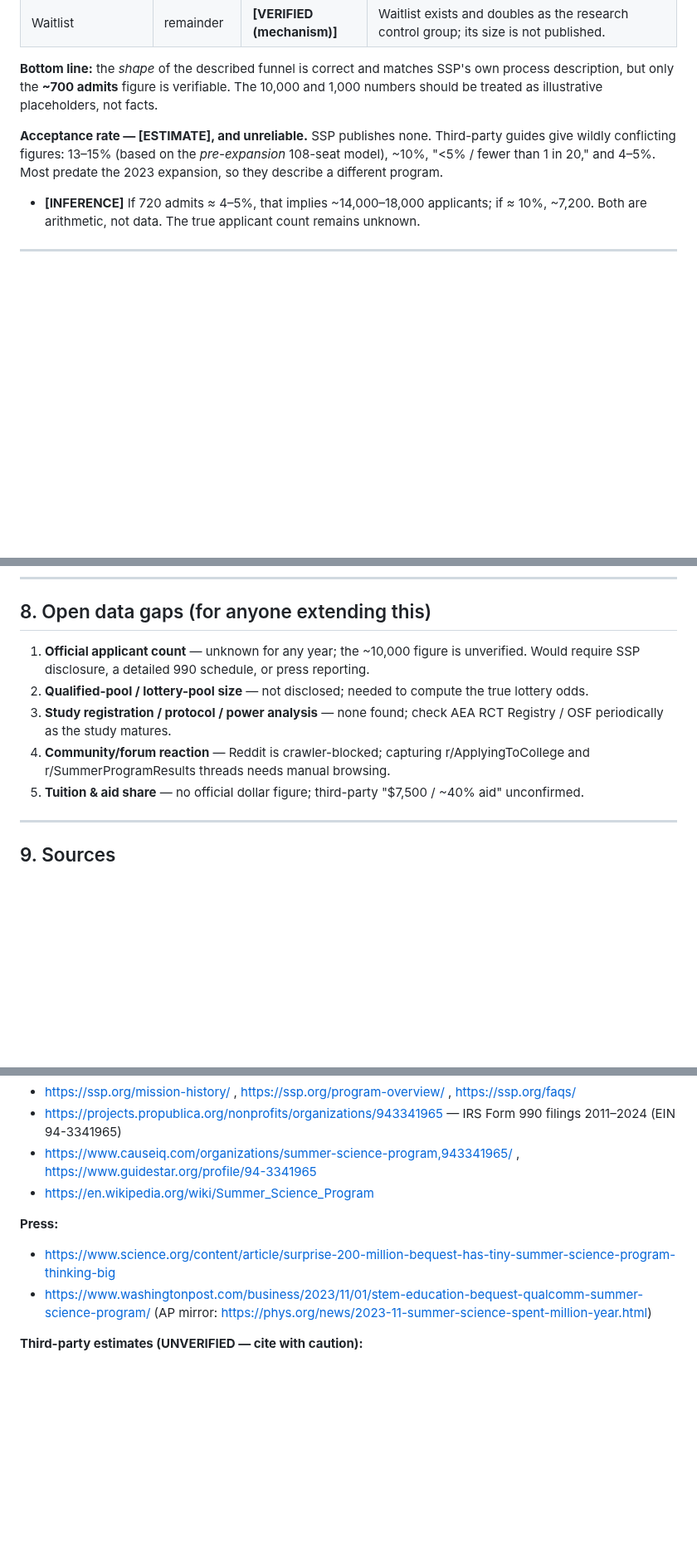
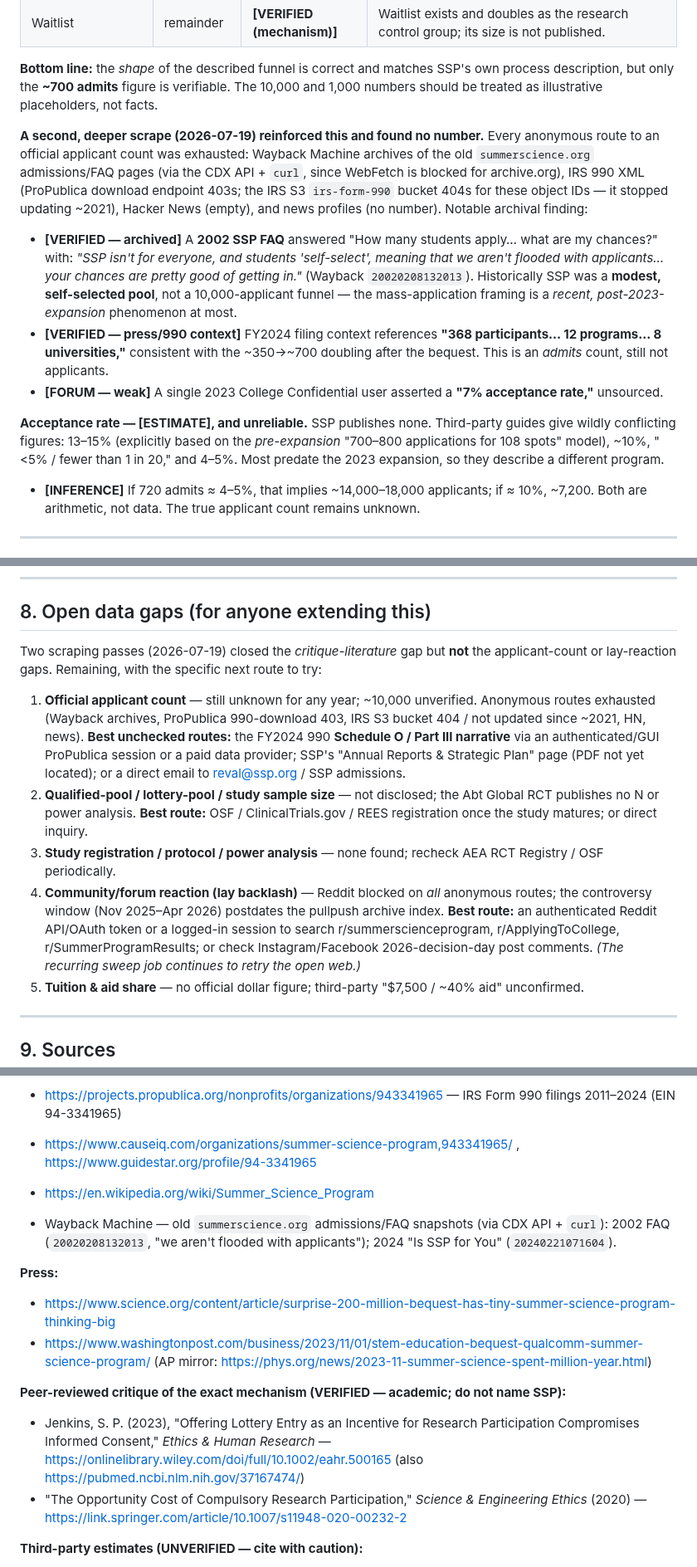
Before and after one commit to AadiTakle/aai-gt-selection, a Markdown page: research/comparators/SSP_SELECTION_CASE_STUDY.md, 3 parts joined by grey strips. Shown at 83% size. GitHub-like rendering; blank space fills up the shorter version.

Commit message:
Enrich SSP case study with 2nd-pass findings
Add peer-reviewed critique directly on-point (Jenkins 2023, Ethics & Human
Research: lottery-entry-as-incentive compromises informed consent) plus a
compulsory-participant-pool analog. Add archival finding (2002 SSP FAQ shows a
historically modest, self-selected pool, undercutting the ~10k framing) and
FY2024 990 context (368 participants). Document exhausted anonymous routes for
applicant count and Reddit reaction, with specific next routes in the gaps list.

Applicant-count chain remains UNVERIFIED at every step except ~700 admits.

Co-Authored-By: Claude Opus 4.8 <noreply@anthropic.com>

```diff
--- a/research/comparators/SSP_SELECTION_CASE_STUDY.md
+++ b/research/comparators/SSP_SELECTION_CASE_STUDY.md
@@ -33,7 +33,12 @@ The prompt that initiated this research described the funnel as: **~10,000 appli
 
 **Bottom line:** the *shape* of the described funnel is correct and matches SSP's own process description, but only the **~700 admits** figure is verifiable. The 10,000 and 1,000 numbers should be treated as illustrative placeholders, not facts.
 
-**Acceptance rate — [ESTIMATE], and unreliable.** SSP publishes none. Third-party guides give wildly conflicting figures: 13–15% (based on the *pre-expansion* 108-seat model), ~10%, "<5% / fewer than 1 in 20," and 4–5%. Most predate the 2023 expansion, so they describe a different program.
+**A second, deeper scrape (2026-07-19) reinforced this and found no number.** Every anonymous route to an official applicant count was exhausted: Wayback Machine archives of the old `summerscience.org` admissions/FAQ pages (via the CDX API + `curl`, since WebFetch is blocked for archive.org), IRS 990 XML (ProPublica download endpoint 403s; the IRS S3 `irs-form-990` bucket 404s for these object IDs — it stopped updating ~2021), Hacker News (empty), and news profiles (no number). Notable archival finding:
+- **[VERIFIED — archived]** A **2002 SSP FAQ** answered "How many students apply… what are my chances?" with: *"SSP isn't for everyone, and students 'self-select', meaning that we aren't flooded with applicants… your chances are pretty good of getting in."* (Wayback `20020208132013`). Historically SSP was a **modest, self-selected pool**, not a 10,000-applicant funnel — the mass-application framing is a *recent, post-2023-expansion* phenomenon at most.
+- **[VERIFIED — press/990 context]** FY2024 filing context references **"368 participants… 12 programs… 8 universities,"** consistent with the ~350→~700 doubling after the bequest. This is an *admits* count, still not applicants.
+- **[FORUM — weak]** A single 2023 College Confidential user asserted a **"7% acceptance rate,"** unsourced.
+
+**Acceptance rate — [ESTIMATE], and unreliable.** SSP publishes none. Third-party guides give wildly conflicting figures: 13–15% (explicitly based on the *pre-expansion* "700–800 applications for 108 spots" model), ~10%, "<5% / fewer than 1 in 20," and 4–5%. Most predate the 2023 expansion, so they describe a different program.
 - **[INFERENCE]** If 720 admits ≈ 4–5%, that implies ~14,000–18,000 applicants; if ≈ 10%, ~7,200. Both are arithmetic, not data. The true applicant count remains unknown.
 
 ---
@@ -119,10 +127,12 @@ SSP 2026 is close to a natural template *and* a cautionary tale for our MVP:
 
 ## 8. Open data gaps (for anyone extending this)
 
-1. **Official applicant count** — unknown for any year; the ~10,000 figure is unverified. Would require SSP disclosure, a detailed 990 schedule, or press reporting.
-2. **Qualified-pool / lottery-pool size** — not disclosed; needed to compute the true lottery odds.
-3. **Study registration / protocol / power analysis** — none found; check AEA RCT Registry / OSF periodically as the study matures.
-4. **Community/forum reaction** — Reddit is crawler-blocked; capturing r/ApplyingToCollege and r/SummerProgramResults threads needs manual browsing.
+Two scraping passes (2026-07-19) closed the *critique-literature* gap but **not** the applicant-count or lay-reaction gaps. Remaining, with the specific next route to try:
+
+1. **Official applicant count** — still unknown for any year; ~10,000 unverified. Anonymous routes exhausted (Wayback archives, ProPublica 990-download 403, IRS S3 bucket 404 / not updated since ~2021, HN, news). **Best unchecked routes:** the FY2024 990 **Schedule O / Part III narrative** via an authenticated/GUI ProPublica session or a paid data provider; SSP's "Annual Reports & Strategic Plan" page (PDF not yet located); or a direct email to reval@ssp.org / SSP admissions.
+2. **Qualified-pool / lottery-pool / study sample size** — not disclosed; the Abt Global RCT publishes no N or power analysis. **Best route:** OSF / ClinicalTrials.gov / REES registration once the study matures; or direct inquiry.
+3. **Study registration / protocol / power analysis** — none found; recheck AEA RCT Registry / OSF periodically.
+4. **Community/forum reaction (lay backlash)** — Reddit blocked on *all* anonymous routes; the controversy window (Nov 2025–Apr 2026) postdates the pullpush archive index. **Best route:** an authenticated Reddit API/OAuth token or a logged-in session to search r/summerscienceprogram, r/ApplyingToCollege, r/SummerProgramResults; or check Instagram/Facebook 2026-decision-day post comments. *(The recurring sweep job continues to retry the open web.)*
 5. **Tuition & aid share** — no official dollar figure; third-party "$7,500 / ~40% aid" unconfirmed.
 
 ---
@@ -138,9 +148,15 @@ SSP 2026 is close to a natural template *and* a cautionary tale for our MVP:
 - https://www.causeiq.com/organizations/summer-science-program,943341965/ , https://www.guidestar.org/profile/94-3341965
 - https://en.wikipedia.org/wiki/Summer_Science_Program
 
+- Wayback Machine — old `summerscience.org` admissions/FAQ snapshots (via CDX API + `curl`): 2002 FAQ (`20020208132013`, "we aren't flooded with applicants"); 2024 "Is SSP for You" (`20240221071604`).
+
 **Press:**
 - https://www.science.org/content/article/surprise-200-million-bequest-has-tiny-summer-science-program-thinking-big
 - https://www.washingtonpost.com/business/2023/11/01/stem-education-bequest-qualcomm-summer-science-program/ (AP mirror: https://phys.org/news/2023-11-summer-science-spent-million-year.html)
+
+**Peer-reviewed critique of the exact mechanism (VERIFIED — academic; do not name SSP):**
+- Jenkins, S. P. (2023), "Offering Lottery Entry as an Incentive for Research Participation Compromises Informed Consent," *Ethics & Human Research* — https://onlinelibrary.wiley.com/doi/full/10.1002/eahr.500165 (also https://pubmed.ncbi.nlm.nih.gov/37167474/)
+- "The Opportunity Cost of Compulsory Research Participation," *Science & Engineering Ethics* (2020) — https://link.springer.com/article/10.1007/s11948-020-00232-2
 
 **Third-party estimates (UNVERIFIED — cite with caution):**
 - https://www.collegebase.org/blog/summer-science-program-ssp-college-admissions
```
Also changed, not shown: other parts of research/comparators/SSP_SELECTION_CASE_STUDY.md (+4 -1 lines).
